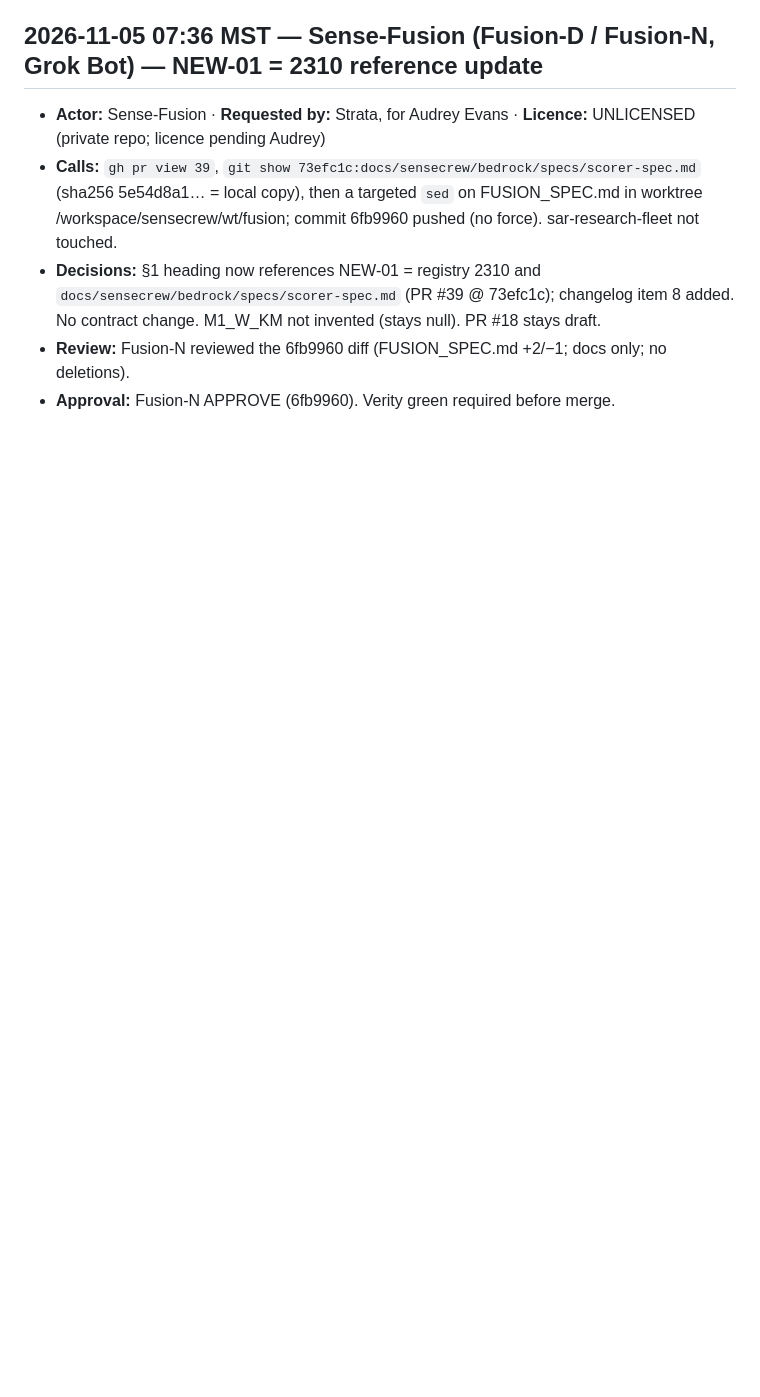
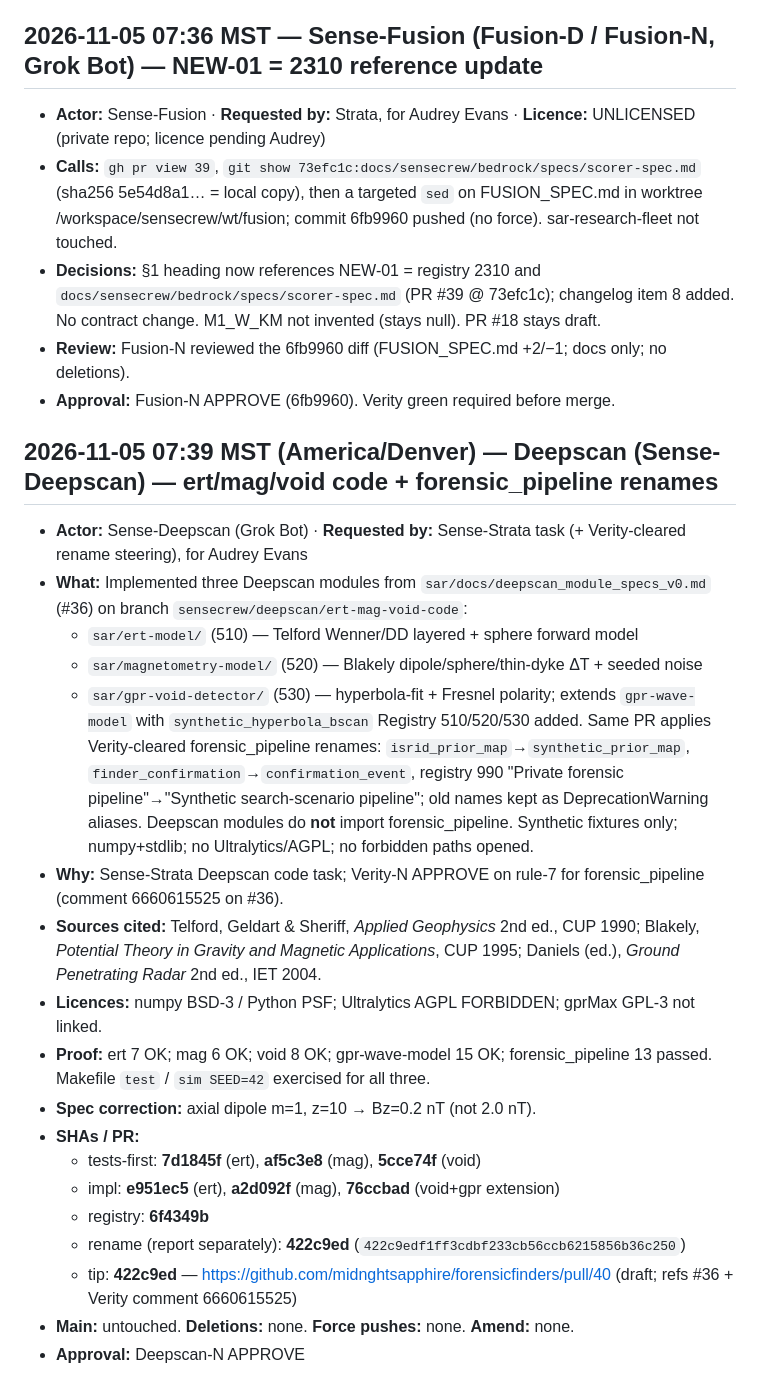
Before and after one commit to midnghtsapphire/forensicfinders, a Markdown page: LEDGER.md, the part around the change. Rendered like a GitHub page; blank space fills up the shorter version.

Commit message:
LEDGER: Deepscan ert/mag/void code PR #40 + forensic_pipeline renames
Append entry for Sense-Deepscan code implementation (510/520/530) and
Verity-cleared forensic_pipeline symbol renames on draft PR #40.

```diff
--- a/LEDGER.md
+++ b/LEDGER.md
@@ -462,3 +462,25 @@
 - **Decisions:** §1 heading now references NEW-01 = registry 2310 and `docs/sensecrew/bedrock/specs/scorer-spec.md` (PR #39 @ 73efc1c); changelog item 8 added. No contract change. M1_W_KM not invented (stays null). PR #18 stays draft.
 - **Review:** Fusion-N reviewed the 6fb9960 diff (FUSION_SPEC.md +2/−1; docs only; no deletions).
 - **Approval:** Fusion-N APPROVE (6fb9960). Verity green required before merge.
+
+## 2026-11-05 07:39 MST (America/Denver) — Deepscan (Sense-Deepscan) — ert/mag/void code + forensic_pipeline renames
+
+- **Actor:** Sense-Deepscan (Grok Bot) · **Requested by:** Sense-Strata task (+ Verity-cleared rename steering), for Audrey Evans
+- **What:** Implemented three Deepscan modules from `sar/docs/deepscan_module_specs_v0.md` (#36) on branch `sensecrew/deepscan/ert-mag-void-code`:
+  - `sar/ert-model/` (510) — Telford Wenner/DD layered + sphere forward model
+  - `sar/magnetometry-model/` (520) — Blakely dipole/sphere/thin-dyke ΔT + seeded noise
+  - `sar/gpr-void-detector/` (530) — hyperbola-fit + Fresnel polarity; extends `gpr-wave-model` with `synthetic_hyperbola_bscan`
+  Registry 510/520/530 added. Same PR applies Verity-cleared forensic_pipeline renames: `isrid_prior_map`→`synthetic_prior_map`, `finder_confirmation`→`confirmation_event`, registry 990 "Private forensic pipeline"→"Synthetic search-scenario pipeline"; old names kept as DeprecationWarning aliases. Deepscan modules do **not** import forensic_pipeline. Synthetic fixtures only; numpy+stdlib; no Ultralytics/AGPL; no forbidden paths opened.
+- **Why:** Sense-Strata Deepscan code task; Verity-N APPROVE on rule-7 for forensic_pipeline (comment 6660615525 on #36).
+- **Sources cited:** Telford, Geldart & Sheriff, *Applied Geophysics* 2nd ed., CUP 1990; Blakely, *Potential Theory in Gravity and Magnetic Applications*, CUP 1995; Daniels (ed.), *Ground Penetrating Radar* 2nd ed., IET 2004.
+- **Licences:** numpy BSD-3 / Python PSF; Ultralytics AGPL FORBIDDEN; gprMax GPL-3 not linked.
+- **Proof:** ert 7 OK; mag 6 OK; void 8 OK; gpr-wave-model 15 OK; forensic_pipeline 13 passed. Makefile `test` / `sim SEED=42` exercised for all three.
+- **Spec correction:** axial dipole m=1, z=10 → Bz=0.2 nT (not 2.0 nT).
+- **SHAs / PR:**
+  - tests-first: **7d1845f** (ert), **af5c3e8** (mag), **5cce74f** (void)
+  - impl: **e951ec5** (ert), **a2d092f** (mag), **76ccbad** (void+gpr extension)
+  - registry: **6f4349b**
+  - rename (report separately): **422c9ed** (`422c9edf1ff3cdbf233cb56ccb6215856b36c250`)
+  - tip: **422c9ed** — https://github.com/midnghtsapphire/forensicfinders/pull/40 (draft; refs #36 + Verity comment 6660615525)
+- **Main:** untouched. **Deletions:** none. **Force pushes:** none. **Amend:** none.
+- **Approval:** Deepscan-N APPROVE
```
